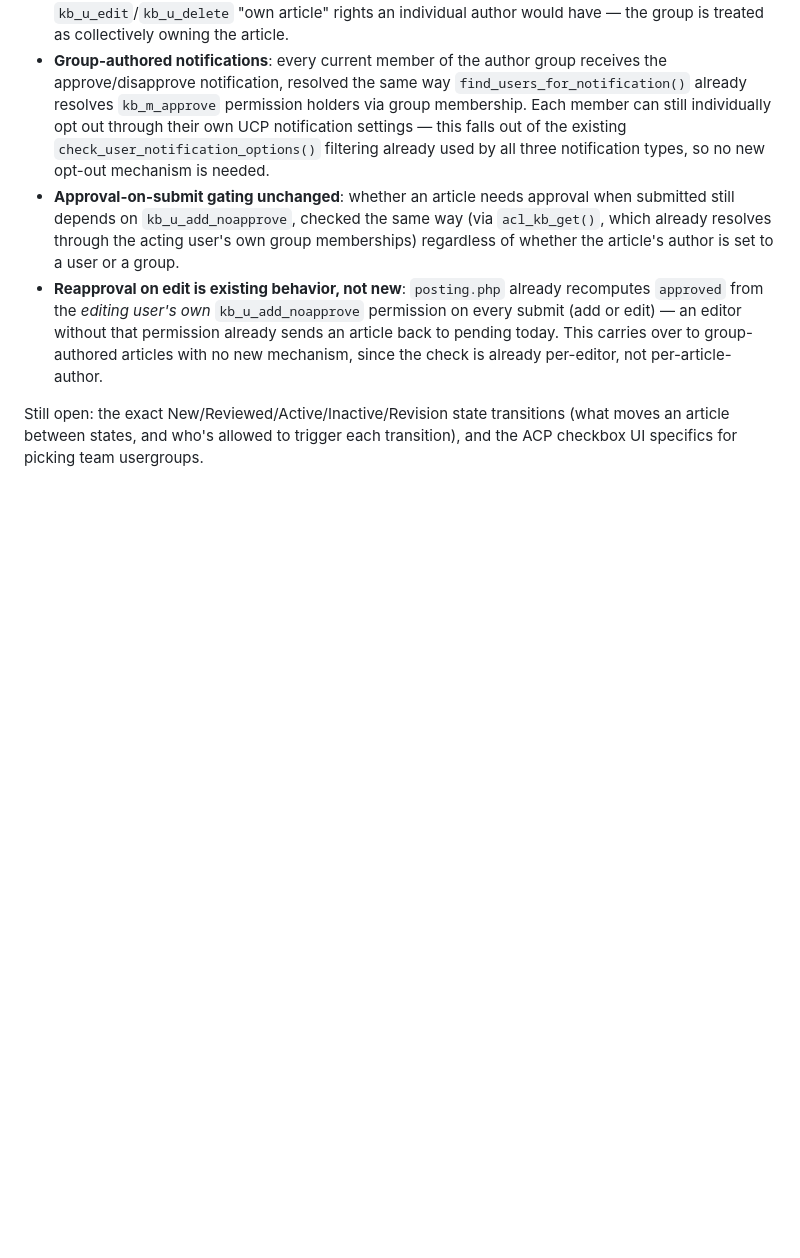
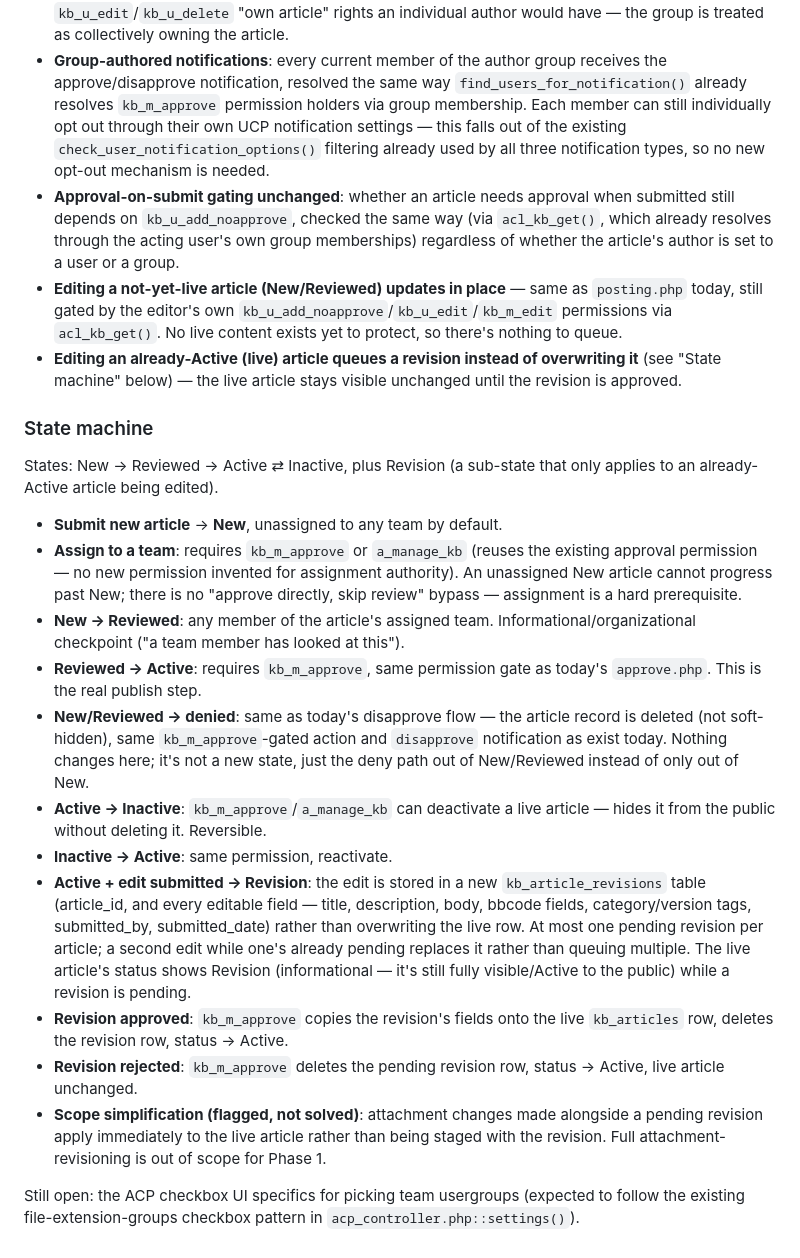
Before and after one commit to phpbbmodders/knowledgebase, a Markdown page: docs/ui-redesign-roadmap.md, the part around the change. GitHub-like rendering; blank space fills up the shorter version.

Commit message:
Fold Phase 1 state machine into the roadmap
Documents the full New/Reviewed/Active/Inactive/Revision state
machine: assignment (kb_m_approve/a_manage_kb) as a hard prerequisite
before an article can leave New, team-member review as an
informational New->Reviewed step, kb_m_approve as the real
Reviewed->Active publish gate, Active<->Inactive as a reversible
soft-hide, and true revision queuing (a new kb_article_revisions
table) so editing a live article never disturbs the published content
until the revision is approved. Also corrects the earlier "reapproval
on edit" note, which only applies to not-yet-live (New/Reviewed)
edits now that live edits go through the revision queue instead.

Co-Authored-By: Claude Sonnet 5 <noreply@anthropic.com>

```diff
--- a/docs/ui-redesign-roadmap.md
+++ b/docs/ui-redesign-roadmap.md
@@ -112,15 +112,59 @@ Decisions settled so far, ahead of writing the migration/code:
   checked the same way (via `acl_kb_get()`, which already resolves
   through the acting user's own group memberships) regardless of
   whether the article's author is set to a user or a group.
-- **Reapproval on edit is existing behavior, not new**: `posting.php`
-  already recomputes `approved` from the *editing user's own*
-  `kb_u_add_noapprove` permission on every submit (add or edit) — an
-  editor without that permission already sends an article back to
-  pending today. This carries over to group-authored articles with no
-  new mechanism, since the check is already per-editor, not
-  per-article-author.
+- **Editing a not-yet-live article (New/Reviewed) updates in place** —
+  same as `posting.php` today, still gated by the editor's own
+  `kb_u_add_noapprove`/`kb_u_edit`/`kb_m_edit` permissions via
+  `acl_kb_get()`. No live content exists yet to protect, so there's
+  nothing to queue.
+- **Editing an already-Active (live) article queues a revision
+  instead of overwriting it** (see "State machine" below) — the live
+  article stays visible unchanged until the revision is approved.
 
-Still open: the exact New/Reviewed/Active/Inactive/Revision state
-transitions (what moves an article between states, and who's allowed
-to trigger each transition), and the ACP checkbox UI specifics for
-picking team usergroups.
+### State machine
+
+States: New → Reviewed → Active ⇄ Inactive, plus Revision (a
+sub-state that only applies to an already-Active article being
+edited).
+
+- **Submit new article** → **New**, unassigned to any team by default.
+- **Assign to a team**: requires `kb_m_approve` or `a_manage_kb`
+  (reuses the existing approval permission — no new permission
+  invented for assignment authority). An unassigned New article
+  cannot progress past New; there is no "approve directly, skip
+  review" bypass — assignment is a hard prerequisite.
+- **New → Reviewed**: any member of the article's assigned team.
+  Informational/organizational checkpoint ("a team member has looked
+  at this").
+- **Reviewed → Active**: requires `kb_m_approve`, same permission
+  gate as today's `approve.php`. This is the real publish step.
+- **New/Reviewed → denied**: same as today's disapprove flow — the
+  article record is deleted (not soft-hidden), same
+  `kb_m_approve`-gated action and `disapprove` notification as exist
+  today. Nothing changes here; it's not a new state, just the deny
+  path out of New/Reviewed instead of only out of New.
+- **Active → Inactive**: `kb_m_approve`/`a_manage_kb` can deactivate a
+  live article — hides it from the public without deleting it.
+  Reversible.
+- **Inactive → Active**: same permission, reactivate.
+- **Active + edit submitted → Revision**: the edit is stored in a new
+  `kb_article_revisions` table (article_id, and every editable field —
+  title, description, body, bbcode fields, category/version tags,
+  submitted_by, submitted_date) rather than overwriting the live row.
+  At most one pending revision per article; a second edit while one's
+  already pending replaces it rather than queuing multiple. The live
+  article's status shows Revision (informational — it's still fully
+  visible/Active to the public) while a revision is pending.
+- **Revision approved**: `kb_m_approve` copies the revision's fields
+  onto the live `kb_articles` row, deletes the revision row, status
+  → Active.
+- **Revision rejected**: `kb_m_approve` deletes the pending revision
+  row, status → Active, live article unchanged.
+- **Scope simplification (flagged, not solved)**: attachment changes
+  made alongside a pending revision apply immediately to the live
+  article rather than being staged with the revision. Full
+  attachment-revisioning is out of scope for Phase 1.
+
+Still open: the ACP checkbox UI specifics for picking team usergroups
+(expected to follow the existing file-extension-groups checkbox
+pattern in `acp_controller.php::settings()`).
```
